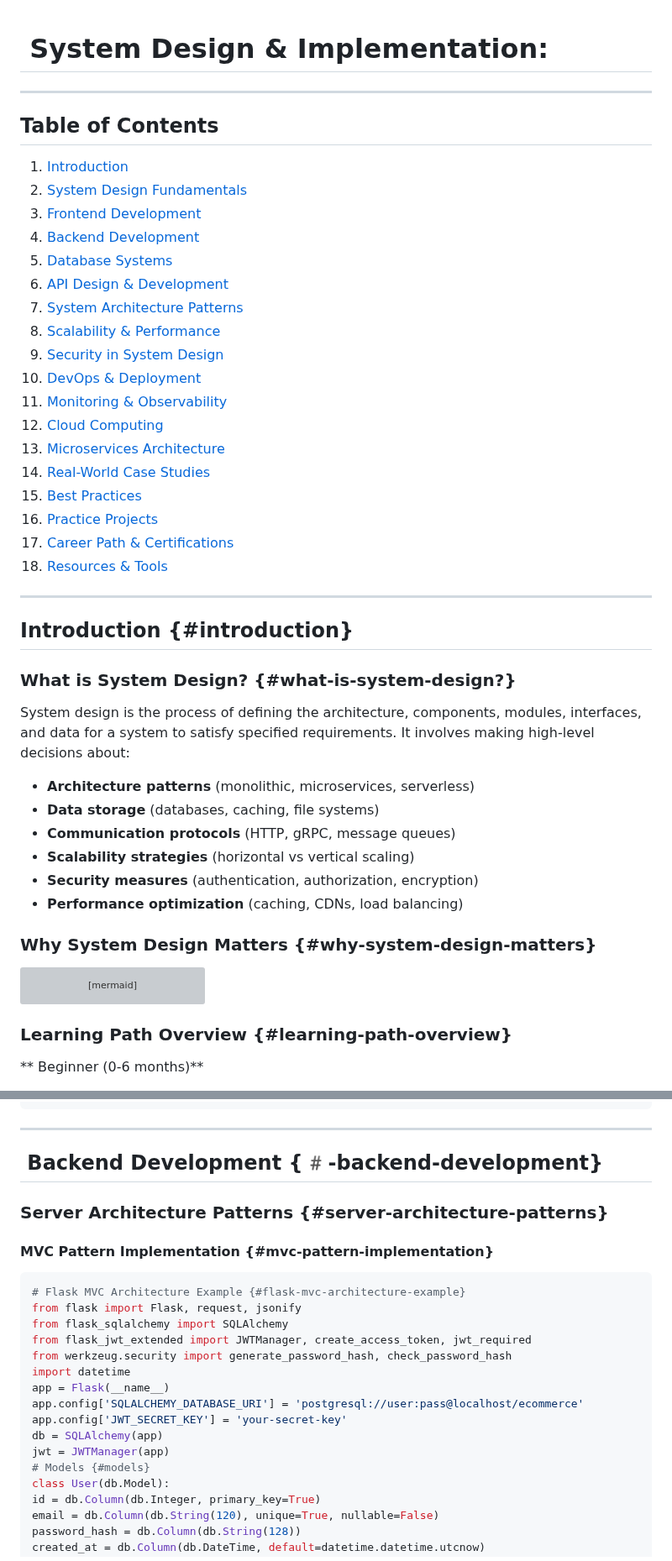
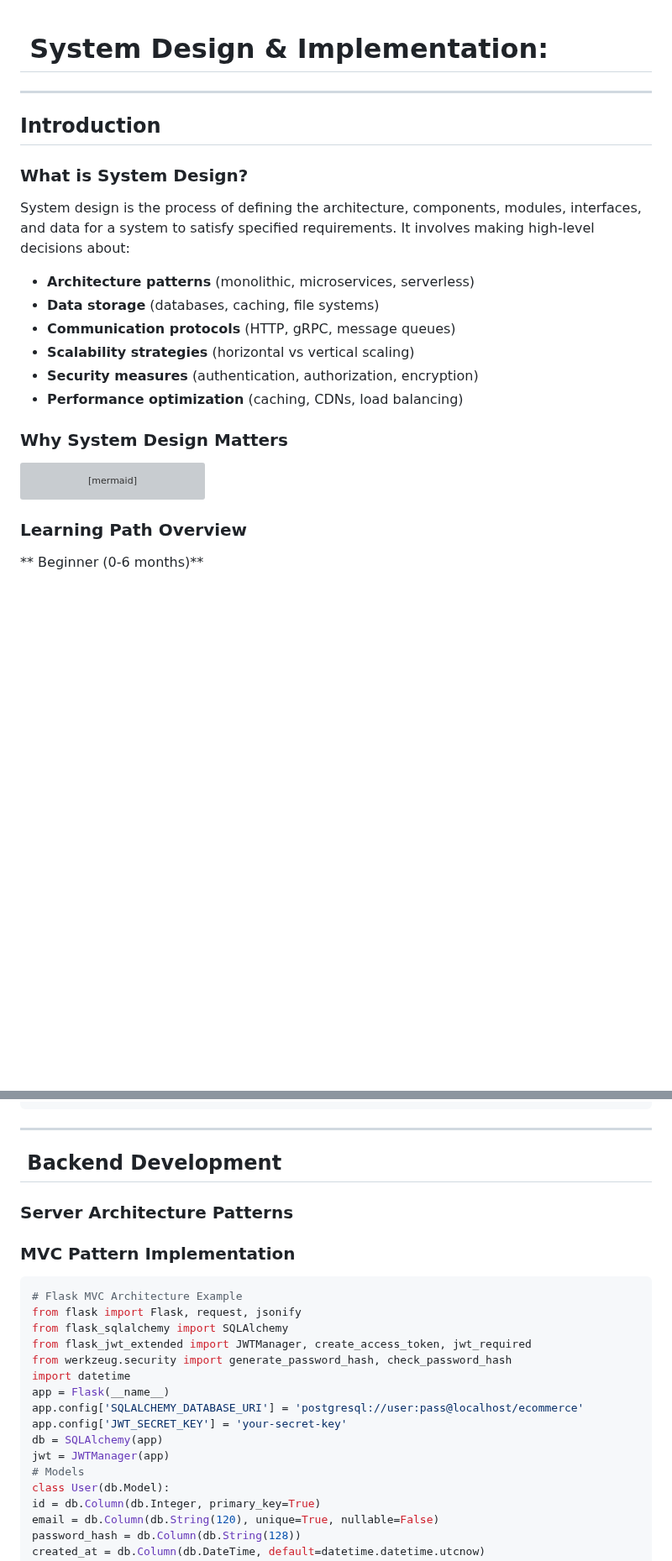
Before and after one commit to Jimmyu2foru18/Computer-Programming-Notes, a Markdown page: 2 systm.md, 2 parts joined by grey strips. Shown at 84% size. Drawn GitHub-style; blank space fills up the shorter version; grey boxes are pictures that could not be loaded.

````diff
--- a/2 systm.md
+++ b/2 systm.md
@@ -1,28 +1,8 @@
 # ️ System Design & Implementation:
+---
 
----
-## Table of Contents
-1. [Introduction](#introduction)
-2. [System Design Fundamentals](#system-design-fundamentals)
-3. [Frontend Development](#frontend-development)
-4. [Backend Development](#backend-development)
-5. [Database Systems](#database-systems)
-6. [API Design & Development](#api-design-development)
-7. [System Architecture Patterns](#system-architecture-patterns)
-8. [Scalability & Performance](#scalability-performance)
-9. [Security in System Design](#security-in-system-design)
-10. [DevOps & Deployment](#devops-deployment)
-11. [Monitoring & Observability](#monitoring-observability)
-12. [Cloud Computing](#cloud-computing)
-13. [Microservices Architecture](#microservices-architecture)
-14. [Real-World Case Studies](#real-world-case-studies)
-15. [Best Practices](#best-practices)
-16. [Practice Projects](#practice-projects)
-17. [Career Path & Certifications](#career-path-certifications)
-18. [Resources & Tools](#resources-tools)
----
-## Introduction {#introduction}
-### What is System Design? {#what-is-system-design?}
+## Introduction
+### What is System Design?
 System design is the process of defining the architecture, components, modules, interfaces, and data for a system to satisfy specified requirements. It involves making high-level decisions about:
 - **Architecture patterns** (monolithic, microservices, serverless)
 - **Data storage** (databases, caching, file systems)
@@ -30,7 +10,7 @@ System design is the process of defining the architecture, components, modules,
 - **Scalability strategies** (horizontal vs vertical scaling)
 - **Security measures** (authentication, authorization, encryption)
 - **Performance optimization** (caching, CDNs, load balancing)
-### Why System Design Matters {#why-system-design-matters}
+### Why System Design Matters
 ```mermaid
 graph TD
 A[Business Requirements] --> B[System Design]
@@ -43,7 +23,7 @@ D --> G
 E --> G
 F --> G
 ```
-### Learning Path Overview {#learning-path-overview}
+### Learning Path Overview
 ** Beginner (0-6 months)**
 - Basic web technologies (HTML, CSS, JavaScript)
 - Simple backend development
@@ -446,11 +426,11 @@ hot: true
 };
 ```
 ---
-## ️ Backend Development {#️-backend-development}
-### Server Architecture Patterns {#server-architecture-patterns}
-#### MVC Pattern Implementation {#mvc-pattern-implementation}
+## ️ Backend Development
+### Server Architecture Patterns
+### MVC Pattern Implementation
 ```python
-# Flask MVC Architecture Example {#flask-mvc-architecture-example}
+# Flask MVC Architecture Example
 from flask import Flask, request, jsonify
 from flask_sqlalchemy import SQLAlchemy
 from flask_jwt_extended import JWTManager, create_access_token, jwt_required
@@ -461,7 +441,7 @@ app.config['SQLALCHEMY_DATABASE_URI'] = 'postgresql://user:pass@localhost/ecomme
 app.config['JWT_SECRET_KEY'] = 'your-secret-key'
 db = SQLAlchemy(app)
 jwt = JWTManager(app)
-# Models {#models}
+# Models
 class User(db.Model):
 id = db.Column(db.Integer, primary_key=True)
 email = db.Column(db.String(120), unique=True, nullable=False)
````
Also changed, not shown: other parts of 2 systm.md (+71 -71 lines).
